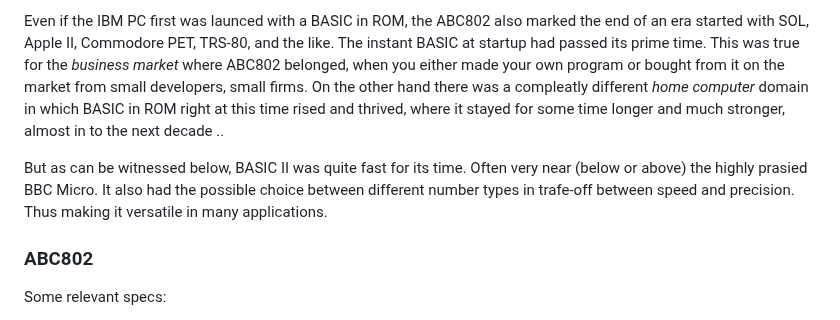
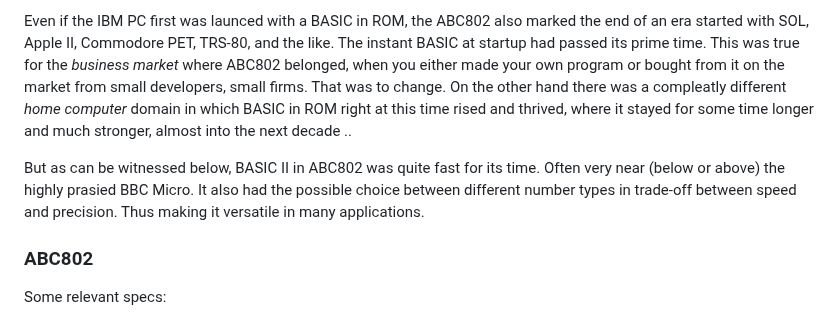
Before and after one commit to Feyerabend/ABC80, a Markdown page: abc802/README.md, the part around the change. GitHub-like rendering.

```diff
--- a/abc802/README.md
+++ b/abc802/README.md
@@ -19,13 +19,13 @@ of computers.
 Even if the IBM PC first was launced with a BASIC in ROM, the ABC802 also marked the end of an era started
 with SOL, Apple II, Commodore PET, TRS-80, and the like. The instant BASIC at startup had passed its prime
 time. This was true for the *business market* where ABC802 belonged, when you either made your own program
-or bought from it on the market from small developers, small firms. On the other hand there was a
-compleatly different *home computer* domain in which BASIC in ROM right at this time rised and thrived,
-where it stayed for some time longer and much stronger, almost in to the next decade ..
+or bought from it on the market from small developers, small firms. That was to change. On the other hand
+there was a compleatly different *home computer* domain in which BASIC in ROM right at this time rised and
+thrived, where it stayed for some time longer and much stronger, almost into the next decade ..
 
-But as can be witnessed below, BASIC II was quite fast for its time. Often very near (below or above)
-the highly prasied BBC Micro. It also had the possible choice between different number types in trafe-off
-between speed and precision. Thus making it versatile in many applications.
+But as can be witnessed below, BASIC II in ABC802 was quite fast for its time. Often very near (below or
+above) the highly prasied BBC Micro. It also had the possible choice between different number types in
+trade-off between speed and precision. Thus making it versatile in many applications.
 
 ### ABC802
 
```
